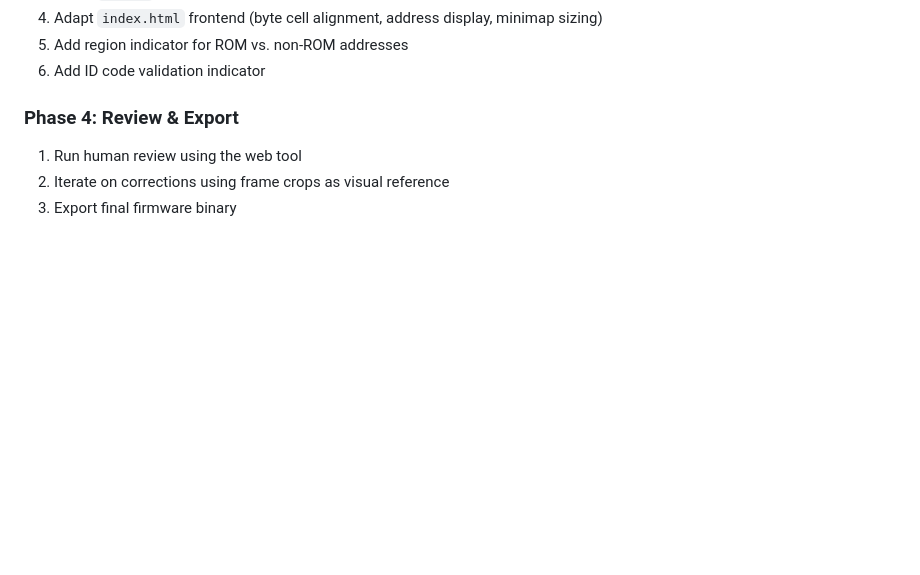
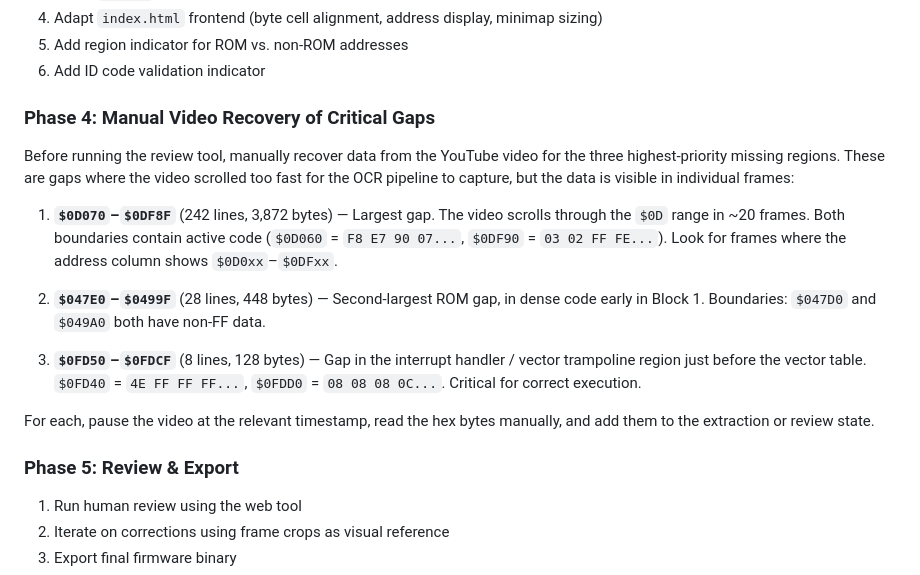
Before and after one commit to martingiguere/hakko-203-firmware-video, a Markdown page: SPEC.md, the part around the change. GitHub-like rendering; blank space fills up the shorter version.

```diff
--- a/SPEC.md
+++ b/SPEC.md
@@ -745,7 +745,19 @@ hakko-203-firmware-video/
 5. Add region indicator for ROM vs. non-ROM addresses
 6. Add ID code validation indicator
 
-### Phase 4: Review & Export
+### Phase 4: Manual Video Recovery of Critical Gaps
+
+Before running the review tool, manually recover data from the YouTube video for the three highest-priority missing regions. These are gaps where the video scrolled too fast for the OCR pipeline to capture, but the data is visible in individual frames:
+
+1. **`$0D070`–`$0DF8F`** (242 lines, 3,872 bytes) — Largest gap. The video scrolls through the `$0D` range in ~20 frames. Both boundaries contain active code (`$0D060` = `F8 E7 90 07...`, `$0DF90` = `03 02 FF FE...`). Look for frames where the address column shows `$0D0xx`–`$0DFxx`.
+
+2. **`$047E0`–`$0499F`** (28 lines, 448 bytes) — Second-largest ROM gap, in dense code early in Block 1. Boundaries: `$047D0` and `$049A0` both have non-FF data.
+
+3. **`$0FD50`–`$0FDCF`** (8 lines, 128 bytes) — Gap in the interrupt handler / vector trampoline region just before the vector table. `$0FD40` = `4E FF FF FF...`, `$0FDD0` = `08 08 08 0C...`. Critical for correct execution.
+
+For each, pause the video at the relevant timestamp, read the hex bytes manually, and add them to the extraction or review state.
+
+### Phase 5: Review & Export
 1. Run human review using the web tool
 2. Iterate on corrections using frame crops as visual reference
 3. Export final firmware binary
```
Also changed, not shown: README.md (+10 -0 lines).
